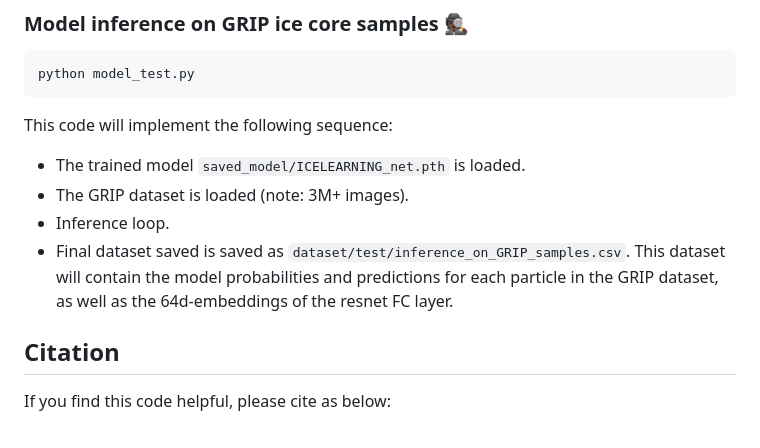
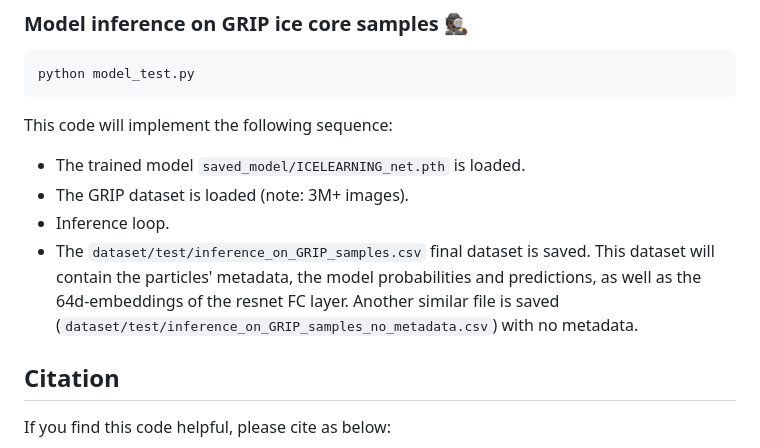
Before and after one commit to nmaffe/icelearning, a Markdown page: README.md, the part around the change. Drawn GitHub-style.

````diff
--- a/README.md
+++ b/README.md
@@ -47,7 +47,7 @@ This code will implement the following sequence:
 * The trained model ```saved_model/ICELEARNING_net.pth``` is loaded.
 * The GRIP dataset is loaded (note: 3M+ images).
 * Inference loop.
-* Final dataset saved is saved as ```dataset/test/inference_on_GRIP_samples.csv```. This dataset will contain the model probabilities and predictions for each particle in the GRIP dataset, as well as the 64d-embeddings of the resnet FC layer.
+* The ```dataset/test/inference_on_GRIP_samples.csv``` final dataset is saved. This dataset will contain the particles' metadata, the model probabilities and predictions, as well as the 64d-embeddings of the resnet FC layer. Another similar file is saved (```dataset/test/inference_on_GRIP_samples_no_metadata.csv```) with no metadata.
 
 ## Citation
 If you find this code helpful, please cite as below:
````
